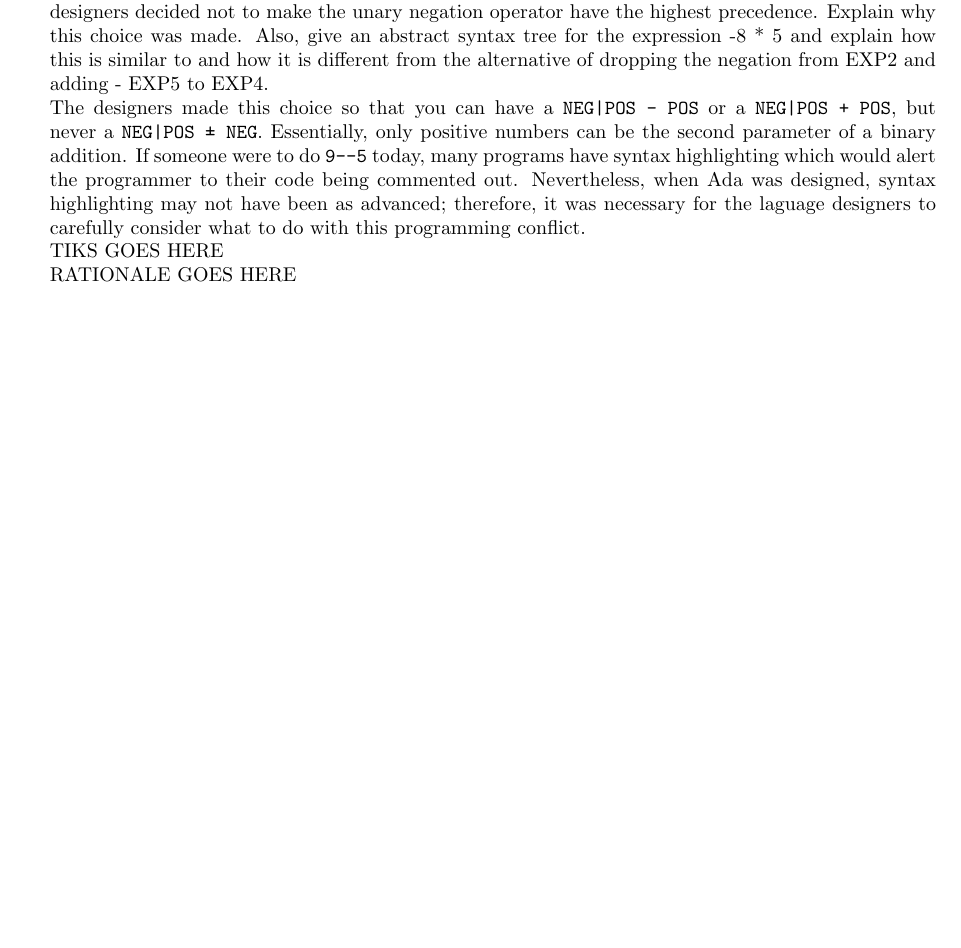
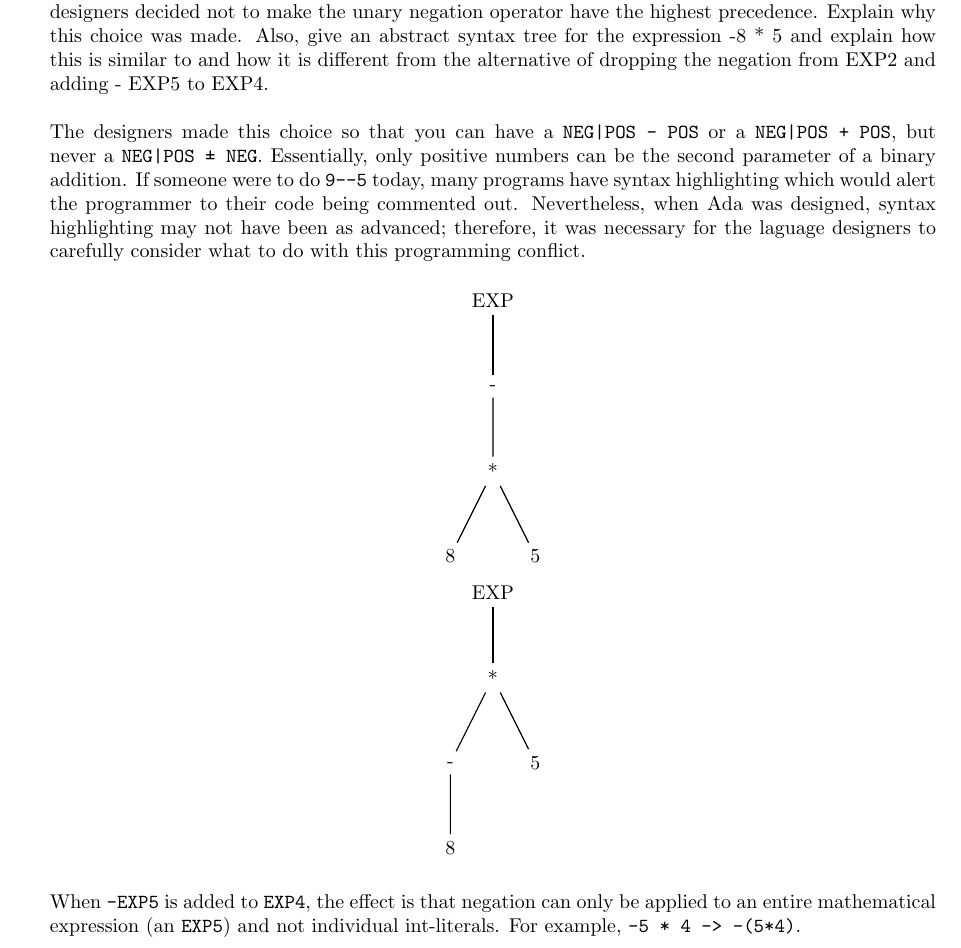
Before and after one commit to ebramanti/cmsi488, a LaTeX problem sheet (HW_1/homework1.tex): part of page 3 of 5, cut so that both start at the same text, the shorter picture padded with empty space. Compiled offline with pdfLaTeX.

Commit message:
Got some more work done on problem 3, pending final review tomorrow morning

```diff
--- a/HW_1/homework1.tex
+++ b/HW_1/homework1.tex
@@ -40,9 +40,37 @@
 \verbatiminput{syntax-tree.js}
 \pagebreak
 \item In the Ada language comments are started with ``--'' and go to the end of the line. Therefore the designers decided not to make the unary negation operator have the highest precedence. Explain why this choice was made. Also, give an abstract syntax tree for the expression -8 * 5 and explain how this is similar to and how it is different from the alternative of dropping the negation from EXP2 and adding - EXP5 to EXP4. \\
-The designers made this choice so that you can have a \texttt{NEG|POS - POS} or a \texttt{NEG|POS + POS}, but never a \texttt{NEG|POS ± NEG}. Essentially, only positive numbers can be the second parameter of a binary addition. If someone were to do \texttt{9--5} today, many programs have syntax highlighting which would alert the programmer to their code being commented out. Nevertheless, when Ada was designed, syntax highlighting may not have been as advanced; therefore, it was necessary for the laguage designers to carefully consider what to do with this programming conflict. \\
-TIKS GOES HERE \\
-RATIONALE GOES HERE \\
+\\
+The designers made this choice so that you can have a \texttt{NEG|POS - POS} or a \texttt{NEG|POS + POS}, but never a \texttt{NEG|POS ± NEG}. Essentially, only positive numbers can be the second parameter of a binary addition. If someone were to do \texttt{9--5} today, many programs have syntax highlighting which would alert the programmer to their code being commented out. Nevertheless, when Ada was designed, syntax highlighting may not have been as advanced; therefore, it was necessary for the laguage designers to carefully consider what to do with this programming conflict.
+\begin{center}
+\begin{tikzpicture}[level distance=1.5cm,
+  node distance=2.5cm,
+  semithick
+]
+\node{EXP}
+    child {node{-}
+        child {node{*}
+            child {node{8}}
+            child {node{5}}
+        }
+    };
+\end{tikzpicture}
+
+\begin{tikzpicture}[level distance=1.5cm,
+  node distance=2.5cm,
+  semithick
+]
+\node{EXP}
+    child {node{*}
+        child {node{-}
+            child {node{8}}
+        }
+        child {node{5}}
+    };
+\end{tikzpicture}
+\end{center}
+%RATIONALE GOES HERE
+When \texttt{-EXP5} is added to \texttt{EXP4}, the effect is that negation can only be applied to an entire mathematical expression (an \texttt{EXP5}) and not individual int-literals. For example, \texttt{-5 * 4 -> -(5*4)}.\\
 \pagebreak
 \item Programs in this language are made up of a non-empty sequence of function declarations, followed by a single expression. Each function declaration starts with the keyword \textbf{fun} followed by the function's name (an identifier), then a parenthesized list of zero or more parameters (also identifiers) separated by commas, then the body, which is a sequence of one or more expressions terminated by semicolons with the sequence enclosed in curly braces. Expressions can be numeric literals, string literals, identifiers, function calls, or can be made up of other expressions with the usual binary arithmetic operators (plus, minus, times, divide) and a unary prefix negation and a unary postfix factorial (``!''). There's a conditional expression with the weird syntax \texttt{"x if y else z"}. Factorial has the highest precedence, followed by negation, the multiplicative operators, the additive operators, and finally the conditional. Parentheses are used, as in most other languages, to group subexpressions. Numeric literals are non-empty sequences of decimal digits with an optional fractional part and an optional exponent part.
 String literals are delimited with double quotes with escape sequences followed by four hexadecimal digits. Identifiers are non-empty sequences of letters, decimal digits, underscores, at-signs, and dollar signs, beginning with a letter or dollar sign, that are not also reserved words. Function calls are formed with an identifier followed by a comma-separated list of expressions bracketed by parentheses. There are no comments in this language, and whitespace can be used liberally between tokens.
```
Also changed, not shown: HW_1/homework1.pdf, HW_1/tree.pdf.
